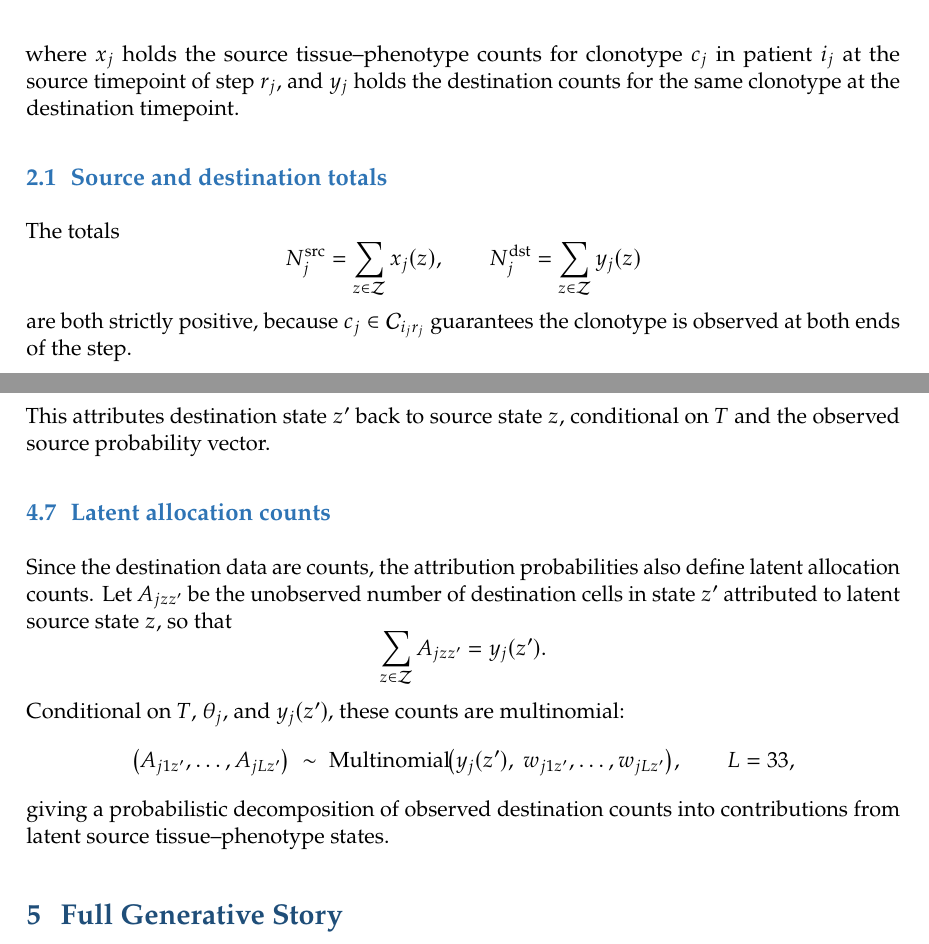
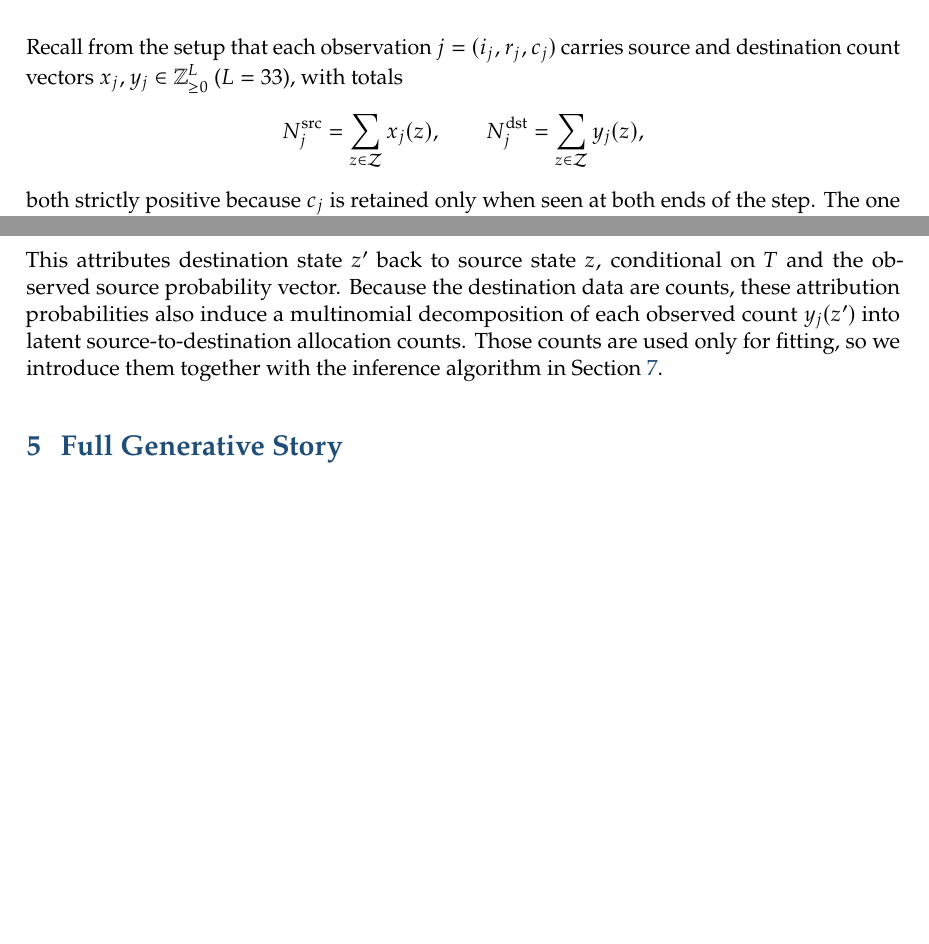
Before and after one commit to nceglia/gbm_trafficking, a LaTeX document (docs/model_methods.tex): two parts of pages 5 and 9 of 15 before the commit and two parts of pages 4 and 8 of 14 after it, joined at a grey line, cut at the place of the change, the shorter picture padded with empty space. Compiled offline with pdfLaTeX.

Commit message:
docs(methods): de-duplicate definitions and trim auxiliary quantities
#4 define-once: the Empirical Summaries section no longer re-derives x_j/y_j/N_j (defined in the setup); it now recaps them in one line and defines only the new quantity, theta_j. #3 footnotes: the empirical destination vector phi-hat and the optional source smoothing delta (neither used by the model) move from their own subsections into a single footnote, and phi-hat leaves the notation table. #1 dedup: the latent allocation counts appeared twice (A_jzz' in the Bayesian reading and xi_jzz' in computational inference); the Bayesian-reading copy is replaced by a one-line forward pointer, leaving xi as the single home, and the notation table now lists xi.

Co-Authored-By: Claude Opus 4.8 <noreply@anthropic.com>

```diff
--- a/docs/model_methods.tex
+++ b/docs/model_methods.tex
@@ -316,17 +309,12 @@ vectors,
-where $x_j$ holds the source tissue--phenotype counts for clonotype $c_j$ in
-patient $i_j$ at the source timepoint of step $r_j$, and $y_j$ holds the
-destination counts for the same clonotype at the destination timepoint.
-
-\subsection{Source and destination totals}
-
-The totals
+Recall from the setup that each observation $j = (i_j, r_j, c_j)$ carries source
+and destination count vectors $x_j, y_j \in \Znn^{L}$ ($L = 33$), with totals
 \[
   \Nsrc_j = \sum_{z\in\Zsp} x_j(z),
   \qquad
-  \Ndst_j = \sum_{z\in\Zsp} y_j(z)
+  \Ndst_j = \sum_{z\in\Zsp} y_j(z) ,
 \]
-are both strictly positive, because $c_j \in \Csp_{i_j r_j}$ guarantees the
-clonotype is observed at both ends of the step.
+both strictly positive because $c_j$ is retained only when seen at both ends of
+the step. The one new quantity we need is the normalized source distribution.
 
 \subsection{Source probability vector}
 
@@ -559,25 +526,12 @@ By Bayes' rule, and recognizing the normalizing constant as $\pi_j(z')$,
   \frac{\theta_j(z)\, T_{zz'}}{\pi_j(z')} .
 \]
 This attributes destination state $z'$ back to source state $z$, conditional
-on $T$ and the observed source probability vector.
-
-\subsection{Latent allocation counts}
-
-Since the destination data are counts, the attribution probabilities also
-define latent allocation counts. Let $A_{jzz'}$ be the unobserved number of
-destination cells in state $z'$ attributed to latent source state $z$, so that
-\[
-  \sum_{z\in\Zsp} A_{jzz'} = y_j(z') .
-\]
-Conditional on $T$, $\theta_j$, and $y_j(z')$, these counts are multinomial:
-\[
-  \bigl( A_{j1z'}, \ldots, A_{jLz'} \bigr)
-  \;\sim\;
-  \Mult\!\bigl( y_j(z'),\ w_{j1z'}, \ldots, w_{jLz'} \bigr),
-  \qquad L = 33 ,
-\]
-giving a probabilistic decomposition of observed destination counts into
-contributions from latent source tissue--phenotype states.
+on $T$ and the observed source probability vector. Because the destination data
+are counts, these attribution probabilities also induce a multinomial
+decomposition of each observed count $y_j(z')$ into latent
+source-to-destination allocation counts. Those counts are used only for fitting,
+so we introduce them together with the inference algorithm in
+Section~\ref{sec:inference-comp}.
 
 % ======================================================================
 \section{Full Generative Story}
```
Also changed, not shown: docs/model_methods.pdf, docs/model_methods.tex (56 more changed lines).
